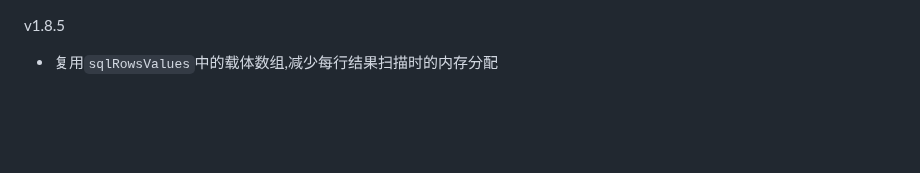
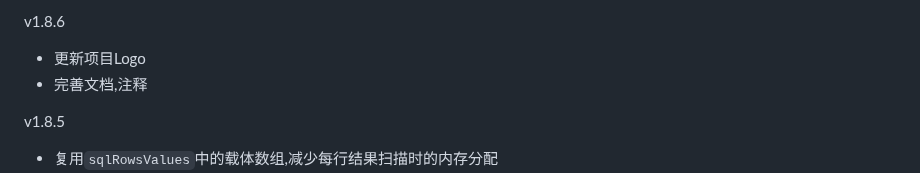
Before and after one commit to springrain/zorm, a Markdown page: CHANGELOG.md, the part around the change. GitHub-like rendering; blank space fills up the shorter version.

Commit message:
更新项目Logo

```diff
--- a/CHANGELOG.md
+++ b/CHANGELOG.md
@@ -1,3 +1,7 @@
+v1.8.6
+- 更新项目Logo
+- 完善文档,注释
+
 v1.8.5
 - 复用`sqlRowsValues`中的载体数组,减少每行结果扫描时的内存分配
 - 预分配 slice 容量,避免 reflect.Append 在循环中多次扩容
```
Also changed, not shown: README.md (+1 -1 lines), README_zh.md (+1 -1 lines), logo-zorm.png (added), zorm-logo.png (deleted), 2 other files.
